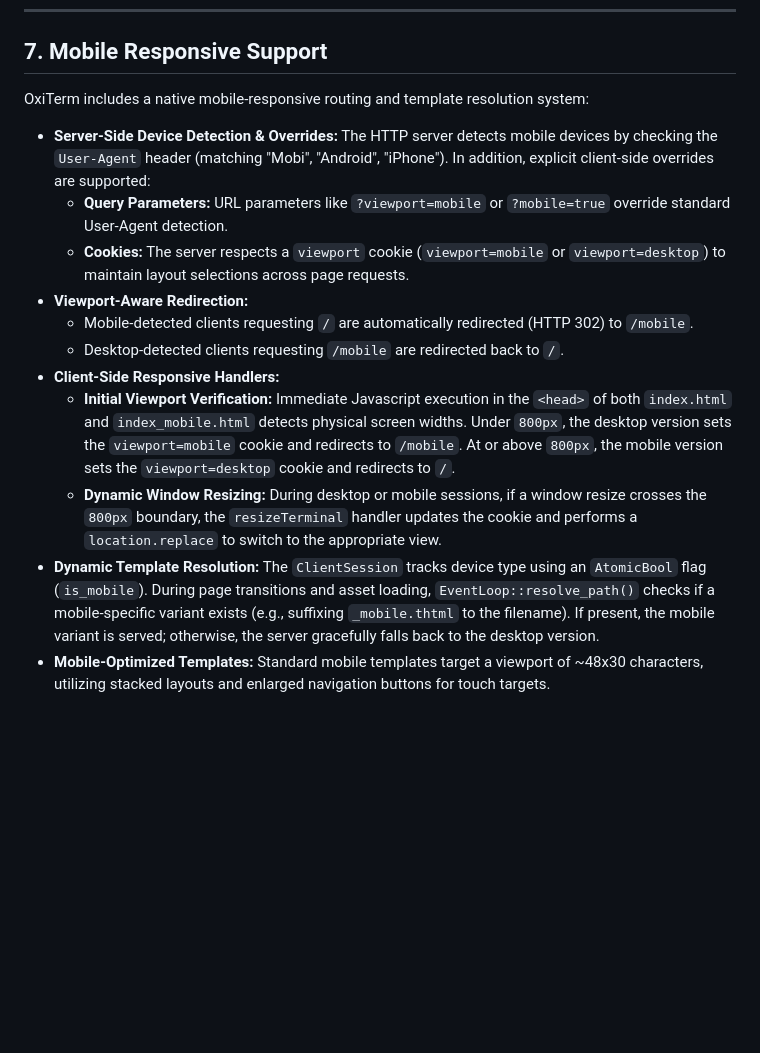
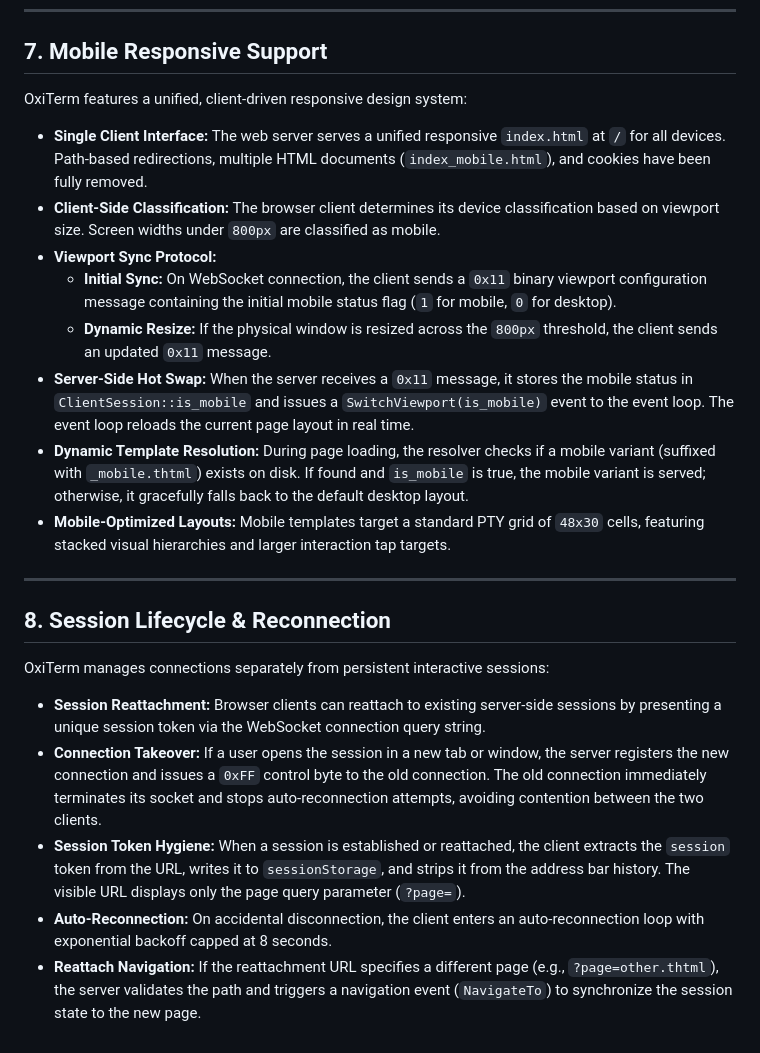
Before and after one commit to slavek-is-hyperreal/oxiterm, a Markdown page: docs/ARCHITECTURE.md, the part around the change. Drawn GitHub-style; blank space fills up the shorter version.

```diff
--- a/docs/ARCHITECTURE.md
+++ b/docs/ARCHITECTURE.md
@@ -84,15 +84,23 @@ When launching the server with the `--a11y` flag, the engine switches to the **L
 
 ## 7. Mobile Responsive Support
 
-OxiTerm includes a native mobile-responsive routing and template resolution system:
-* **Server-Side Device Detection & Overrides:** The HTTP server detects mobile devices by checking the `User-Agent` header (matching "Mobi", "Android", "iPhone"). In addition, explicit client-side overrides are supported:
-  - **Query Parameters:** URL parameters like `?viewport=mobile` or `?mobile=true` override standard User-Agent detection.
-  - **Cookies:** The server respects a `viewport` cookie (`viewport=mobile` or `viewport=desktop`) to maintain layout selections across page requests.
-* **Viewport-Aware Redirection:**
-  - Mobile-detected clients requesting `/` are automatically redirected (HTTP 302) to `/mobile`.
-  - Desktop-detected clients requesting `/mobile` are redirected back to `/`.
-* **Client-Side Responsive Handlers:**
-  - **Initial Viewport Verification:** Immediate Javascript execution in the `<head>` of both `index.html` and `index_mobile.html` detects physical screen widths. Under `800px`, the desktop version sets the `viewport=mobile` cookie and redirects to `/mobile`. At or above `800px`, the mobile version sets the `viewport=desktop` cookie and redirects to `/`.
-  - **Dynamic Window Resizing:** During desktop or mobile sessions, if a window resize crosses the `800px` boundary, the `resizeTerminal` handler updates the cookie and performs a `location.replace` to switch to the appropriate view.
-* **Dynamic Template Resolution:** The `ClientSession` tracks device type using an `AtomicBool` flag (`is_mobile`). During page transitions and asset loading, `EventLoop::resolve_path()` checks if a mobile-specific variant exists (e.g., suffixing `_mobile.thtml` to the filename). If present, the mobile variant is served; otherwise, the server gracefully falls back to the desktop version.
-* **Mobile-Optimized Templates:** Standard mobile templates target a viewport of ~48x30 characters, utilizing stacked layouts and enlarged navigation buttons for touch targets.
+OxiTerm features a unified, client-driven responsive design system:
+* **Single Client Interface:** The web server serves a unified responsive `index.html` at `/` for all devices. Path-based redirections, multiple HTML documents (`index_mobile.html`), and cookies have been fully removed.
+* **Client-Side Classification:** The browser client determines its device classification based on viewport size. Screen widths under `800px` are classified as mobile.
+* **Viewport Sync Protocol:**
+  - **Initial Sync:** On WebSocket connection, the client sends a `0x11` binary viewport configuration message containing the initial mobile status flag (`1` for mobile, `0` for desktop).
+  - **Dynamic Resize:** If the physical window is resized across the `800px` threshold, the client sends an updated `0x11` message.
+* **Server-Side Hot Swap:** When the server receives a `0x11` message, it stores the mobile status in `ClientSession::is_mobile` and issues a `SwitchViewport(is_mobile)` event to the event loop. The event loop reloads the current page layout in real time.
+* **Dynamic Template Resolution:** During page loading, the resolver checks if a mobile variant (suffixed with `_mobile.thtml`) exists on disk. If found and `is_mobile` is true, the mobile variant is served; otherwise, it gracefully falls back to the default desktop layout.
+* **Mobile-Optimized Layouts:** Mobile templates target a standard PTY grid of `48x30` cells, featuring stacked visual hierarchies and larger interaction tap targets.
+
+---
+
+## 8. Session Lifecycle & Reconnection
+
+OxiTerm manages connections separately from persistent interactive sessions:
+* **Session Reattachment:** Browser clients can reattach to existing server-side sessions by presenting a unique session token via the WebSocket connection query string.
+* **Connection Takeover:** If a user opens the session in a new tab or window, the server registers the new connection and issues a `0xFF` control byte to the old connection. The old connection immediately terminates its socket and stops auto-reconnection attempts, avoiding contention between the two clients.
+* **Session Token Hygiene:** When a session is established or reattached, the client extracts the `session` token from the URL, writes it to `sessionStorage`, and strips it from the address bar history. The visible URL displays only the page query parameter (`?page=`).
+* **Auto-Reconnection:** On accidental disconnection, the client enters an auto-reconnection loop with exponential backoff capped at 8 seconds.
+* **Reattach Navigation:** If the reattachment URL specifies a different page (e.g., `?page=other.thtml`), the server validates the path and triggers a navigation event (`NavigateTo`) to synchronize the session state to the new page.
```
Also changed, not shown: docs/getting-started.md (+22 -9 lines).
